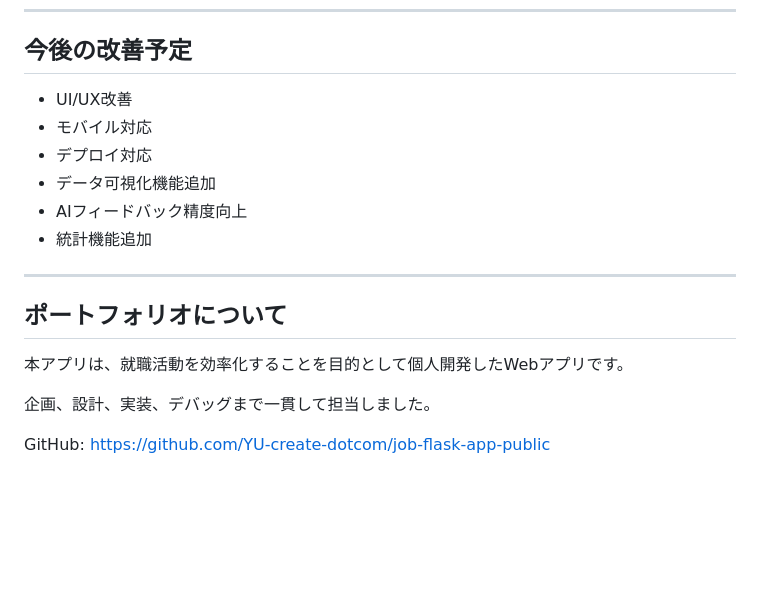
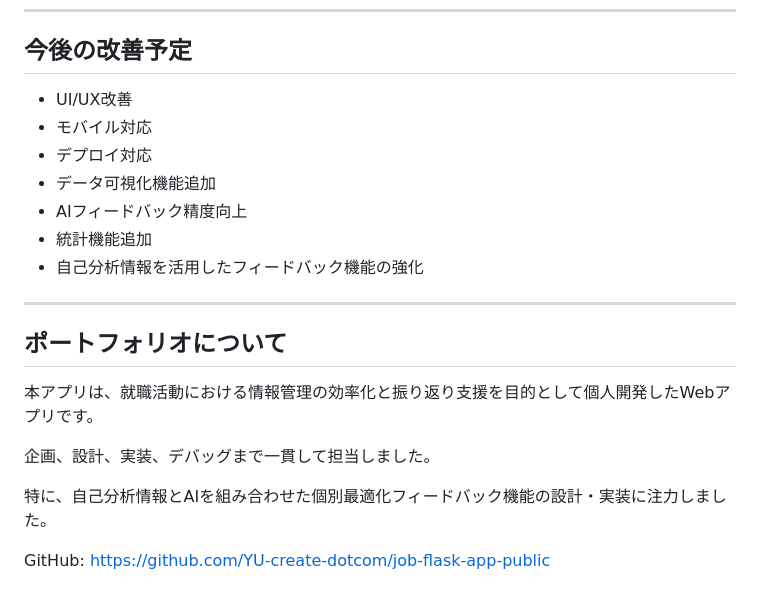
Before and after one commit to YU-create-dotcom/job-flask-app-public, a Markdown page: README.md, the part around one of its changes. Drawn GitHub-style; blank space fills up the shorter version.

```diff
--- a/README.md
+++ b/README.md
@@ -180,20 +200,23 @@ python app.py
 
 ## 今後の改善予定
 
-- UI/UX改善
-- モバイル対応
-- デプロイ対応
-- データ可視化機能追加
-- AIフィードバック精度向上
-- 統計機能追加
+* UI/UX改善
+* モバイル対応
+* デプロイ対応
+* データ可視化機能追加
+* AIフィードバック精度向上
+* 統計機能追加
+* 自己分析情報を活用したフィードバック機能の強化
 
 ---
 
 ## ポートフォリオについて
 
-本アプリは、就職活動を効率化することを目的として個人開発したWebアプリです。
+本アプリは、就職活動における情報管理の効率化と振り返り支援を目的として個人開発したWebアプリです。
 
 企画、設計、実装、デバッグまで一貫して担当しました。
 
+特に、自己分析情報とAIを組み合わせた個別最適化フィードバック機能の設計・実装に注力しました。
+
 GitHub:
 https://github.com/YU-create-dotcom/job-flask-app-public
```
Also changed, not shown: other parts of README.md (+70 -50 lines).
